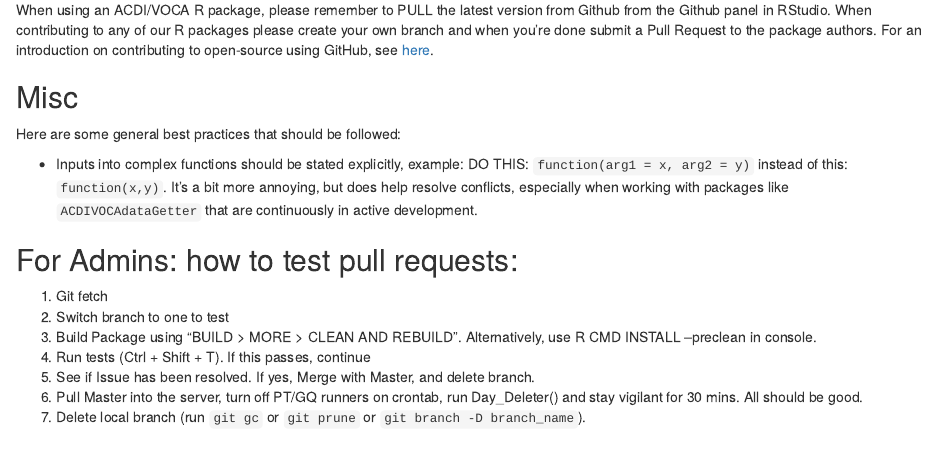
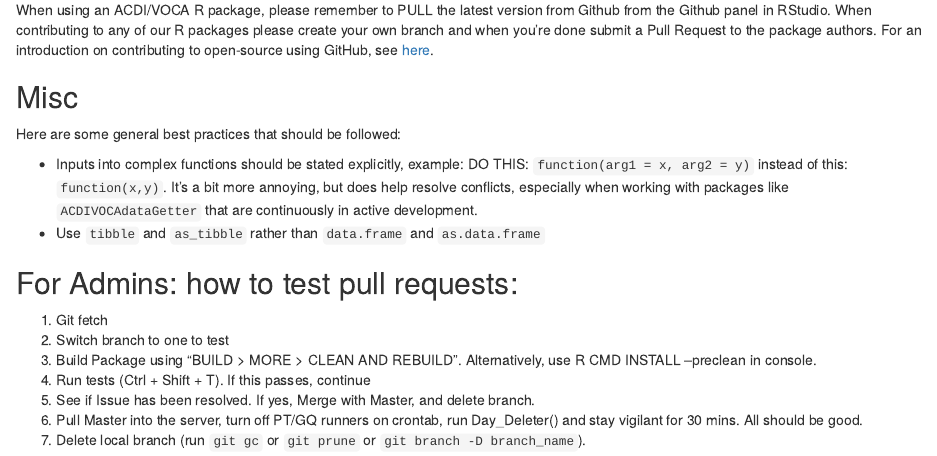
Before and after one commit to ACDIVOCATech/R_Policy, an R Markdown document (ACDI_VOCA_R_Policy.Rmd): the page in a window 1100 px wide, from 2890 px down. Rendered offline with R 4.5, knitr and Pandoc, with nearby package versions; code that draws random numbers runs with fixed seeds of ours; some code elsewhere in the file could not run offline.

Commit message:
Update ACDI_VOCA_R_Policy.Rmd

```diff
--- a/ACDI_VOCA_R_Policy.Rmd
+++ b/ACDI_VOCA_R_Policy.Rmd
@@ -128,6 +128,7 @@ When using an ACDI/VOCA R package, please remember to PULL the latest version fr
 Here are some general best practices that should be followed:
 
  - Inputs into complex functions should be stated explicitly, example: DO THIS: `function(arg1 = x, arg2 = y)` instead of this: `function(x,y)`. It's a bit more annoying, but does help resolve conflicts, especially when working with packages like `ACDIVOCAdataGetter` that are continuously in active development.
+ - Use `tibble` and `as_tibble` rather than `data.frame` and `as.data.frame`
 
 ## For Admins: how to test pull requests:
 
```
